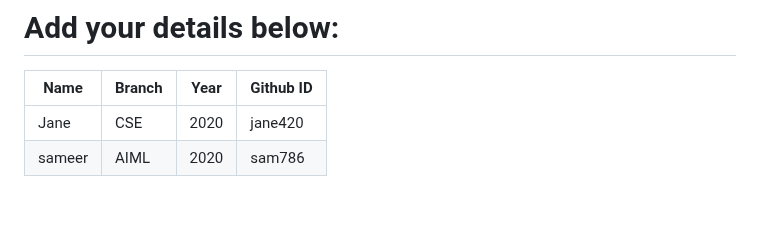
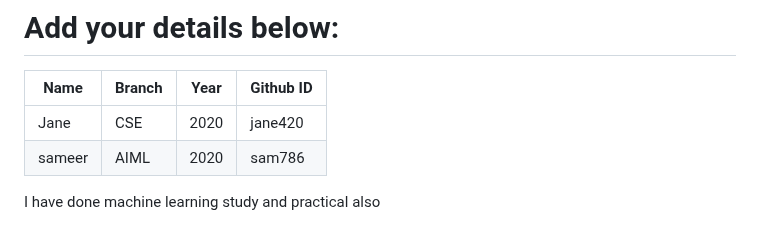
Before and after one commit to narayan954/Acadmica, a Markdown page: README.md, the part around the change. GitHub-like rendering; blank space fills up the shorter version.

```diff
--- a/README.md
+++ b/README.md
@@ -130,6 +130,7 @@ git push -u origin <your_branch_name>
 | Name | Branch | Year | Github ID |
 |------|-------|---------|-------------------|
 | Jane | CSE | 2020 | jane420
-| sameer | AIML | 2020 | sam786 <!-- placeholder -->
+| sameer | AIML | 2020 | sam786
+I have done machine learning study and practical also<!-- placeholder -->
 
 <!-- add your details in the format above and remove the placeholder-->
```
